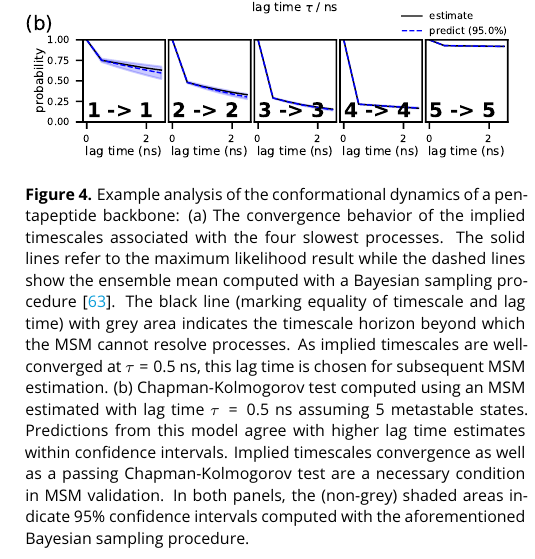
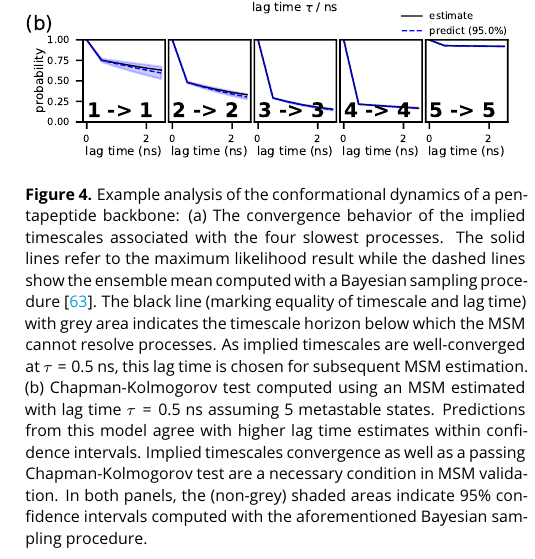
Before and after one commit to markovmodel/pyemma_tutorials, a LaTeX document (manuscript/manuscript.tex): part of one column of page 7 of 12, cut so that both start at the same text. Compiled offline with pdfLaTeX.

Commit message:
f [ci skip]

```diff
--- a/manuscript/manuscript.tex
+++ b/manuscript/manuscript.tex
@@ -425,7 +425,7 @@ A detailed comparison between different clustering techniques is provided in not
 \caption{Example analysis of the conformational dynamics of a pentapeptide backbone:
 (a)~The convergence behavior of the implied timescales associated with the four slowest processes.
 The solid lines refer to the maximum likelihood result while the dashed lines show the ensemble mean computed with a Bayesian sampling procedure~\cite{ben-rev-msm}.
-The black line (marking equality of timescale and lag time) with grey area indicates the timescale horizon beyond which the MSM cannot resolve processes.
+The black line (marking equality of timescale and lag time) with grey area indicates the timescale horizon below which the MSM cannot resolve processes.
 As implied timescales are well-converged at $\tau=0.5$~ns, this lag time is chosen for subsequent MSM estimation.
 (b)~Chapman-Kolmogorov test computed using an MSM estimated with lag time $\tau=0.5$~ns assuming~5 metastable states.
 Predictions from this model agree with higher lag time estimates within confidence intervals.
```
